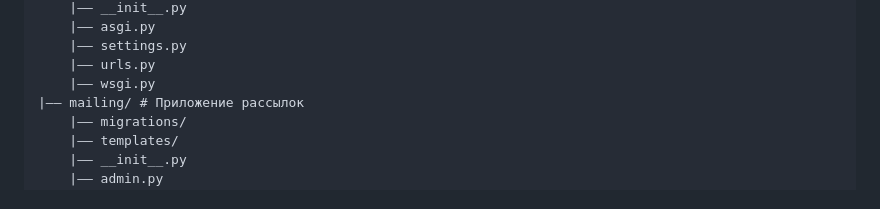
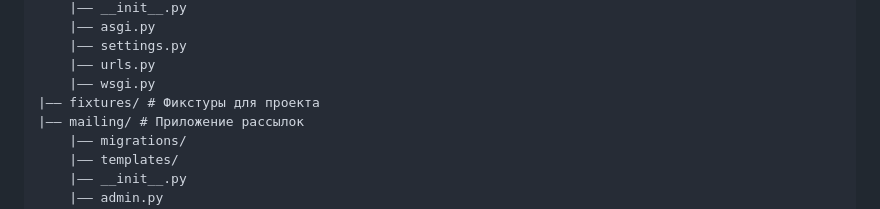
Before and after one commit to Nk3YQQ/django-mailsender-project, a Markdown page: README.md, the part around the change. Rendered like a GitHub page.

```diff
--- a/README.md
+++ b/README.md
@@ -27,6 +27,7 @@ dfr-tracker-project/
     |—— settings.py
     |—— urls.py
     |—— wsgi.py
+|—— fixtures/ # Фикстуры для проекта
 |—— mailing/ # Приложение рассылок
     |—— migrations/
     |—— templates/
```
